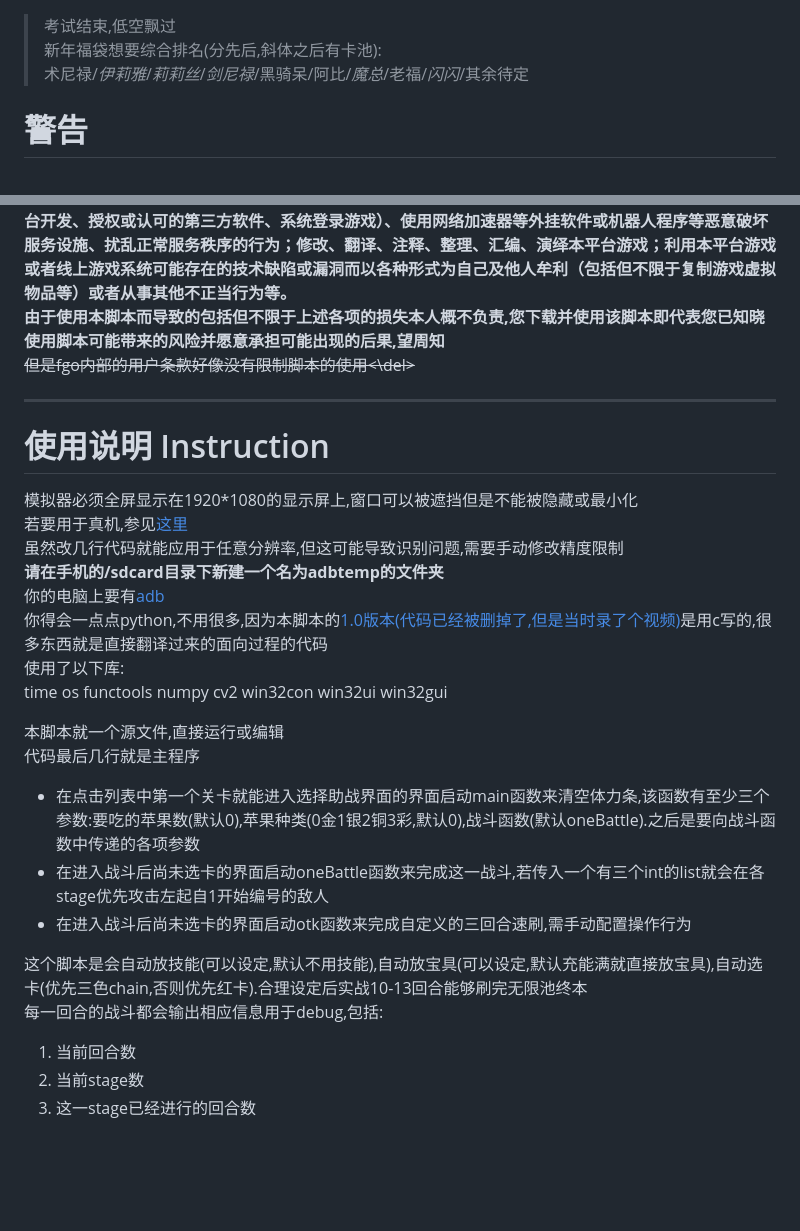
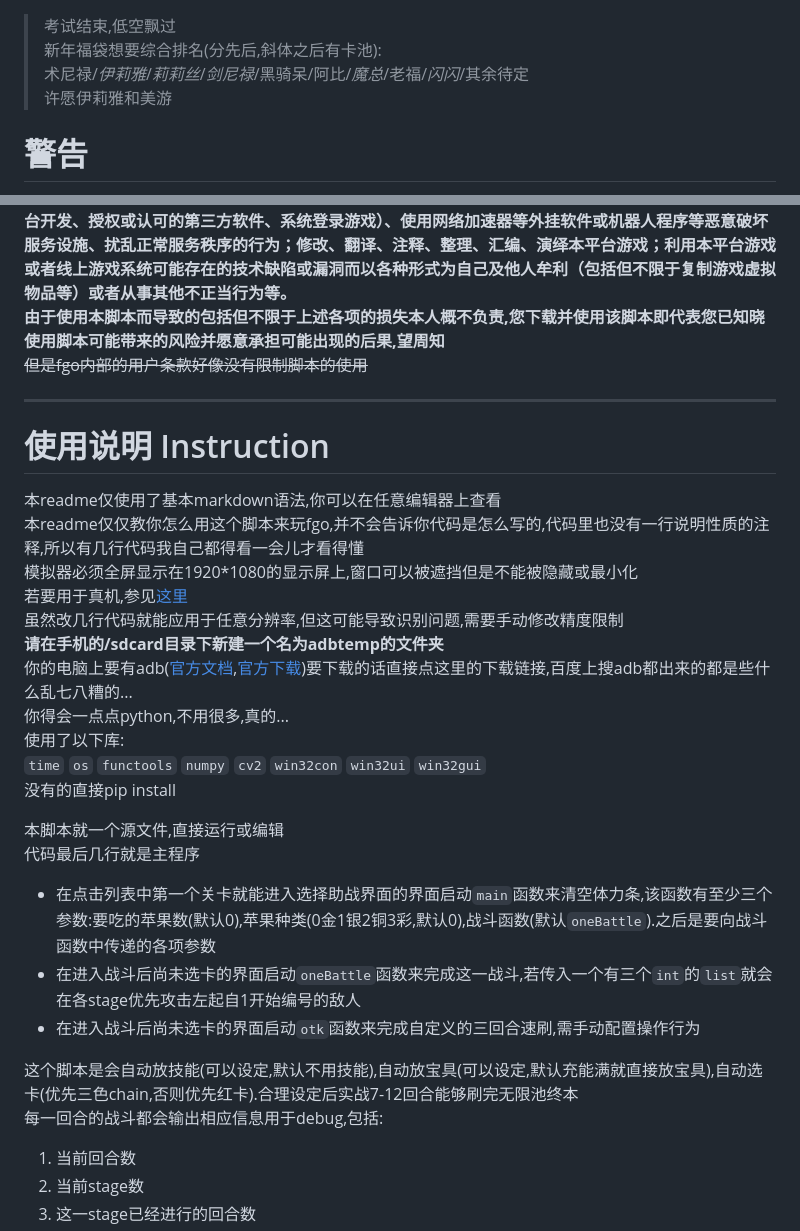
Before and after one commit to hgjazhgj/FGO-py, a Markdown page: readme.md, 2 parts joined by grey strips. Drawn GitHub-style; blank space fills up the shorter version.

```diff
--- a/readme.md
+++ b/readme.md
@@ -1,31 +1,37 @@
 > 考试结束,低空飘过
 > 新年福袋想要综合排名(分先后,斜体之后有卡池):
 > 术尼禄/*伊莉雅*/*莉莉丝*/*剑尼禄*/黑骑呆/阿比/*魔总*/老福/*闪闪*/其余待定
+> 许愿伊莉雅和美游
 # 警告
 **[<<哔哩哔哩游戏平台用户协议V1.0.0>>](https://yhxy.biligame.com/)第11条第2款中规定:**
 **用户不得通过不正当的手段或其他不公平的手段使用本平台游戏、本平台服务或参与本平台活动。**
 **用户不得干扰本平台正常地提供游戏和服务，包括但不限于：攻击、侵入本平台的网站服务器，或集中时间段内以超出正常用户登录需求的高频率登录或尝试登录服务器从而使网站服务器过载；破解、修改本平台提供的本平台游戏程序；攻击、侵入本平台游戏的服务器/游戏服务器端程序或使游戏服务器过载；制作、发布、传播、使用任何形式的妨碍游戏公平性的辅助工具或程序(包括但不限于“外挂”, “外挂”是指独立于游戏软件之外的，能够在游戏运行的同时影响游戏操作的所有程序，包括但不限于模拟用户操作、改变操作环境、修改数据等一切类型）。用户不得：利用程序的漏洞和错误(Bug)破坏游戏的正常进行或传播该漏洞或错误(Bug)；不合理地干扰或阻碍他人使用本平台所提供的游戏和服务；通过异常或者非法的方式使用本平台游戏(包括但不限于利用本平台游戏登录游戏私服)；使用异常的方法登录游戏（包括但不限于使用非本平台开发、授权或认可的第三方软件、系统登录游戏）、使用网络加速器等外挂软件或机器人程序等恶意破坏服务设施、扰乱正常服务秩序的行为；修改、翻译、注释、整理、汇编、演绎本平台游戏；利用本平台游戏或者线上游戏系统可能存在的技术缺陷或漏洞而以各种形式为自己及他人牟利（包括但不限于复制游戏虚拟物品等）或者从事其他不正当行为等。**
 **由于使用本脚本而导致的包括但不限于上述各项的损失本人概不负责,您下载并使用该脚本即代表您已知晓使用脚本可能带来的风险并愿意承担可能出现的后果,望周知**
-<del>但是fgo内部的用户条款好像没有限制脚本的使用<\del>
+<del>但是fgo内部的用户条款好像没有限制脚本的使用</del>
 ***
 # 使用说明 Instruction
+本readme仅使用了基本markdown语法,你可以在任意编辑器上查看
+本readme仅仅教你怎么用这个脚本来玩fgo,并不会告诉你代码是怎么写的,代码里也没有一行说明性质的注释,所以有几行代码我自己都得看一会儿才看得懂
 模拟器必须全屏显示在1920\*1080的显示屏上,窗口可以被遮挡但是不能被隐藏或最小化
 若要用于真机,参见[这里](#如何将此脚本应用于真机)
 虽然改几行代码就能应用于任意分辨率,但这可能导致识别问题,需要手动修改精度限制
 **请在手机的/sdcard目录下新建一个名为adbtemp的文件夹**
-你的电脑上要有[adb](https://developer.android.google.cn/studio/command-line/adb)
-你得会一点点python,不用很多,因为本脚本的[1.0版本(代码已经被删掉了,但是当时录了个视频)](https://www.bilibili.com/video/av34399081)是用c写的,很多东西就是直接翻译过来的面向过程的代码
+你的电脑上要有adb([官方文档](https://developer.android.google.cn/studio/command-line/adb),[官方下载](https://adbshell.com/upload/adb.zip))要下载的话直接点这里的下载链接,百度上搜adb都出来的都是些什么乱七八糟的...
+你得会一点点python,不用很多,真的...
 使用了以下库:
-time os functools numpy cv2 win32con win32ui win32gui
+`time` `os` `functools` `numpy` `cv2` `win32con` `win32ui` `win32gui`
+没有的直接pip install
 
 本脚本就一个源文件,直接运行或编辑
 代码最后几行就是主程序
-+ 在点击列表中第一个关卡就能进入选择助战界面的界面启动main函数来清空体力条,该函数有至少三个参数:要吃的苹果数(默认0),苹果种类(0金1银2铜3彩,默认0),战斗函数(默认oneBattle).之后是要向战斗函数中传递的各项参数
-+ 在进入战斗后尚未选卡的界面启动oneBattle函数来完成这一战斗,若传入一个有三个int的list就会在各stage优先攻击左起自1开始编号的敌人
-+ 在进入战斗后尚未选卡的界面启动otk函数来完成自定义的三回合速刷,需手动配置操作行为
 
-这个脚本是会自动放技能(可以设定,默认不用技能),自动放宝具(可以设定,默认充能满就直接放宝具),自动选卡(优先三色chain,否则优先红卡).合理设定后实战10-13回合能够刷完无限池终本
++ 在点击列表中第一个关卡就能进入选择助战界面的界面启动`main`函数来清空体力条,该函数有至少三个参数:要吃的苹果数(默认0),苹果种类(0金1银2铜3彩,默认0),战斗函数(默认`oneBattle`).之后是要向战斗函数中传递的各项参数
++ 在进入战斗后尚未选卡的界面启动`oneBattle`函数来完成这一战斗,若传入一个有三个`int`的`list`就会在各stage优先攻击左起自1开始编号的敌人
++ 在进入战斗后尚未选卡的界面启动`otk`函数来完成自定义的三回合速刷,需手动配置操作行为
+
+这个脚本是会自动放技能(可以设定,默认不用技能),自动放宝具(可以设定,默认充能满就直接放宝具),自动选卡(优先三色chain,否则优先红卡).合理设定后实战7-12回合能够刷完无限池终本
 每一回合的战斗都会输出相应信息用于debug,包括:
+
 1. 当前回合数
 2. 当前stage数
 3. 这一stage已经进行的回合数
```
Also changed, not shown: other parts of readme.md (+30 -20 lines), asserts/hougusealed.png (added), 1 other file.
